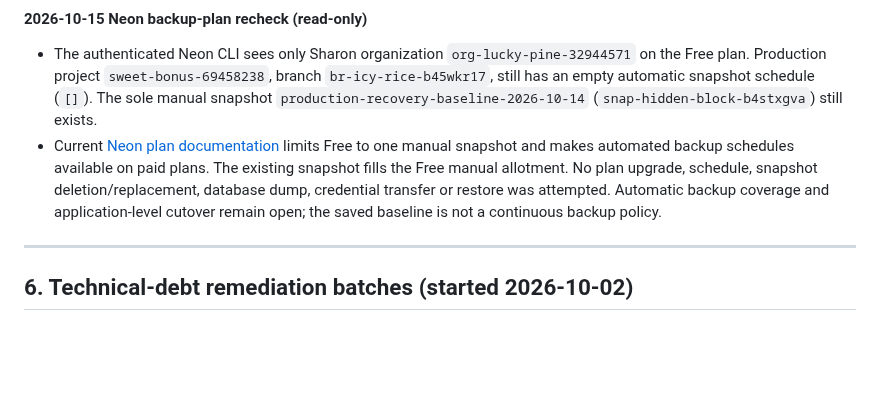
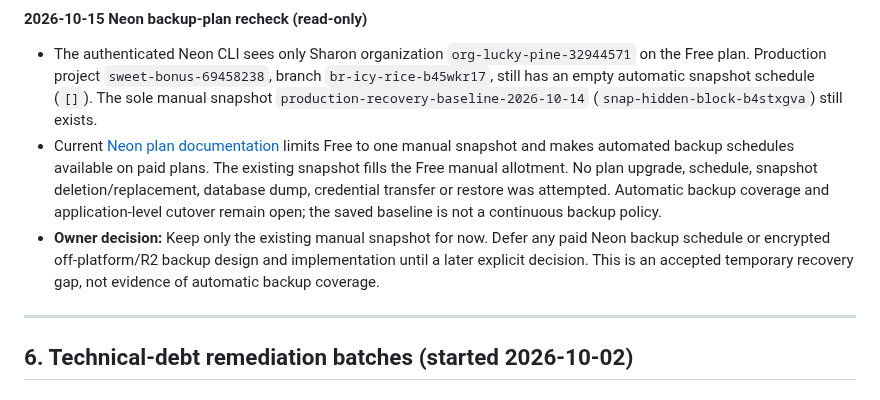
Before and after one commit to sharonremotedeveloper/SharonOnline, a Markdown page: docs/PROGRESS_AND_ROADMAP.md, the part around the change. Rendered like a GitHub page; blank space fills up the shorter version.

Commit message:
Record decision to defer automatic production backups

```diff
--- a/docs/PROGRESS_AND_ROADMAP.md
+++ b/docs/PROGRESS_AND_ROADMAP.md
@@ -491,6 +491,7 @@ This section is historical and does not describe the current hosted state. The c
 
 - The authenticated Neon CLI sees only Sharon organization `org-lucky-pine-32944571` on the Free plan. Production project `sweet-bonus-69458238`, branch `br-icy-rice-b45wkr17`, still has an empty automatic snapshot schedule (`[]`). The sole manual snapshot `production-recovery-baseline-2026-10-14` (`snap-hidden-block-b4stxgva`) still exists.
 - Current [Neon plan documentation](https://neon.com/docs/introduction/plans) limits Free to one manual snapshot and makes automated backup schedules available on paid plans. The existing snapshot fills the Free manual allotment. No plan upgrade, schedule, snapshot deletion/replacement, database dump, credential transfer or restore was attempted. Automatic backup coverage and application-level cutover remain open; the saved baseline is not a continuous backup policy.
+- **Owner decision:** Keep only the existing manual snapshot for now. Defer any paid Neon backup schedule or encrypted off-platform/R2 backup design and implementation until a later explicit decision. This is an accepted temporary recovery gap, not evidence of automatic backup coverage.
 
 ---
 
```
